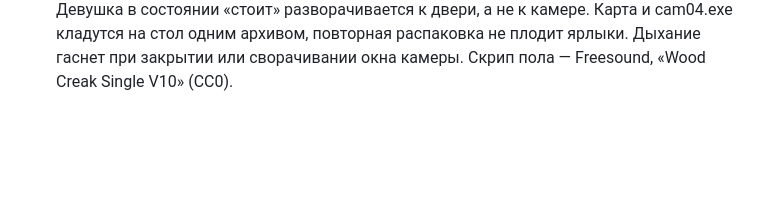
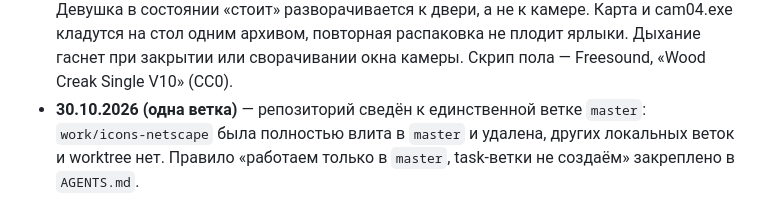
Before and after one commit to dodry-question/gameJ, a Markdown page: CONTEXT.md, the part around the change. Rendered like a GitHub page; blank space fills up the shorter version.

```diff
--- a/CONTEXT.md
+++ b/CONTEXT.md
@@ -321,3 +321,7 @@ npm run dev -- --host 127.0.0.1   # если localhost не открываетс
   а не к камере. Карта и cam04.exe кладутся на стол одним архивом, повторная
   распаковка не плодит ярлыки. Дыхание гаснет при закрытии или сворачивании
   окна камеры. Скрип пола — Freesound, «Wood Creak Single V10» (CC0).
+- **30.10.2026 (одна ветка)** — репозиторий сведён к единственной ветке
+  `master`: `work/icons-netscape` была полностью влита в `master` и удалена,
+  других локальных веток и worktree нет. Правило «работаем только в `master`,
+  task-ветки не создаём» закреплено в `AGENTS.md`.
```
Also changed, not shown: AGENTS.md (+11 -0 lines).
